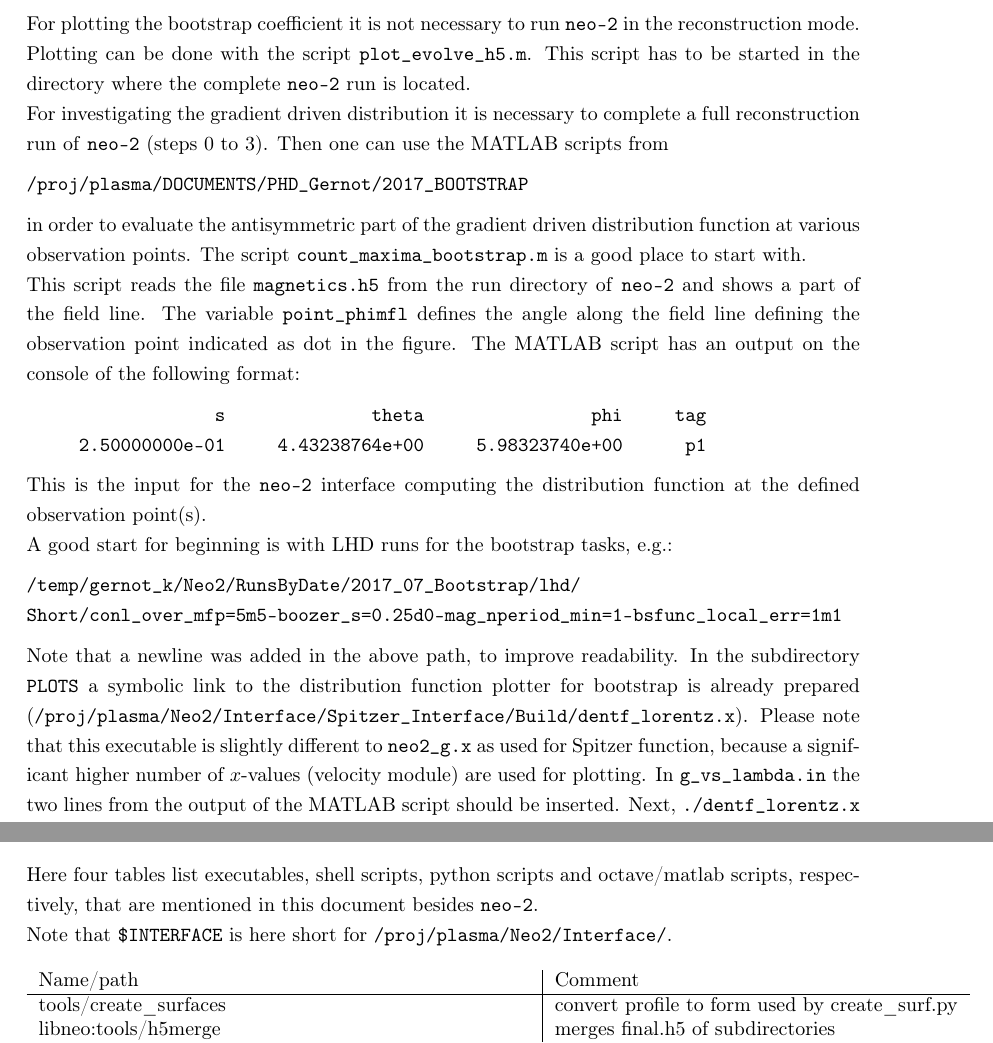
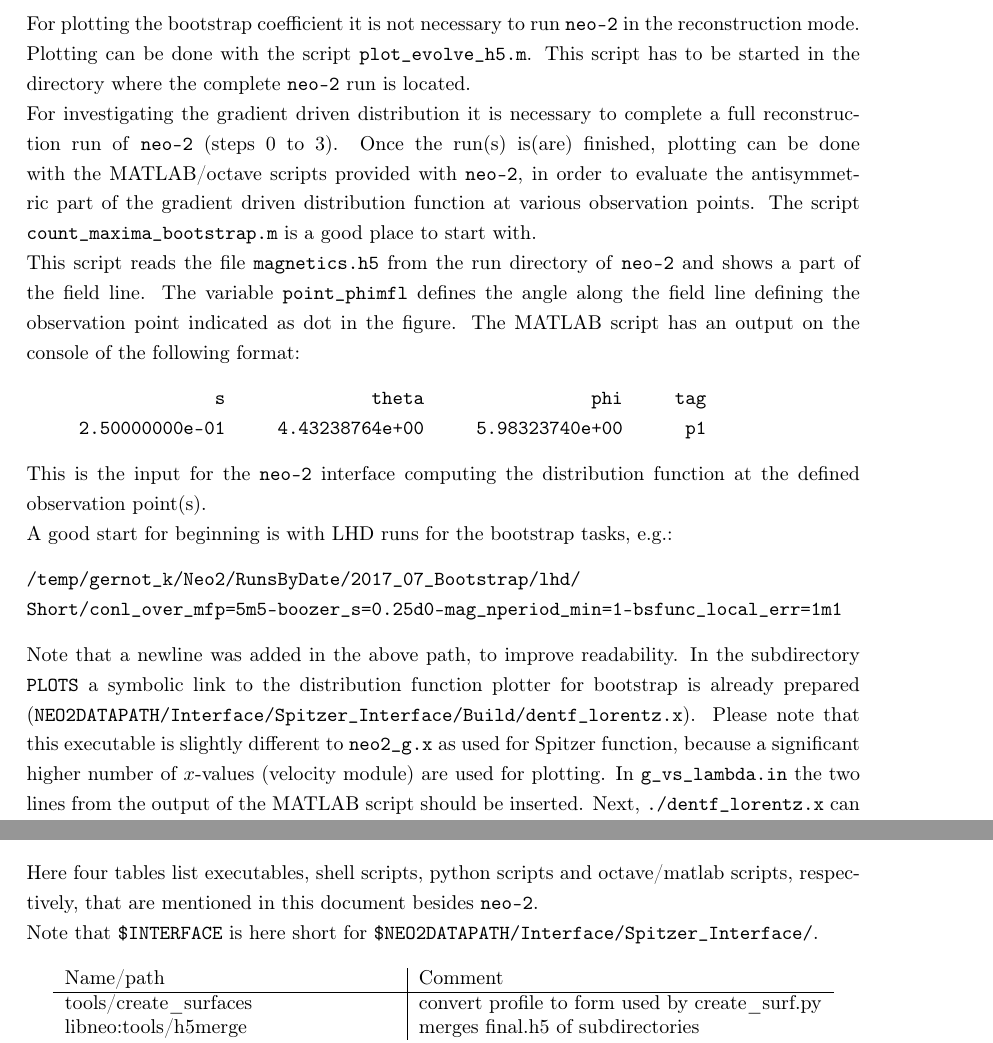
Before and after one commit to itpplasma/NEO-2, a LaTeX document (DOC/2018_DOCUMENTATION/2018_Documentation.tex): two parts of pages 12 and 18 of 19, joined at a grey line, cut so that both start at the same text. Compiled offline with pdfLaTeX.

Commit message:
Avoid explicit references to /proj/plasma/.
Most of them (Travis section still refers to it explicitly), have been
hidden behind NEO2DATAPATH, with note at the beginning, that this refers
to /proj/plasma/Neo2/ at the ITCP of TU Graz.

One reference to a subfolder of Gernot in /proj/plasma/ was removed as
the scripts there should now mostly have a copy under version control in
neo-2.

```diff
--- a/DOC/2018_DOCUMENTATION/2018_Documentation.tex
+++ b/DOC/2018_DOCUMENTATION/2018_Documentation.tex
@@ -530,7 +533,7 @@ cp ../BOOZER_FILE_NAME.bc .
 cp ../neo.in .
 cp $NEO2PATH/NEO-2-PAR/Build/neo_2.x .
 cp $NEO2PATH/DOC/neo2.in.par-full ./neo2.in
-cp /proj/plasma/Neo2/Interface/Examples/condor-all.submit .
+cp $NEO2DATAPATH/Interface/Examples/condor-all.submit .
 \end{verbatim}
 
 The last line is only used if HTCondor should be used as batch system.
@@ -664,6 +667,4 @@ directory of \vv{neo-2}:
 \begin{verbatim}
 mkdir PLOTS
 cd PLOTS
-ln -s /proj/plasma/Neo2/Interface/Spitzer_Interface/Build/neo2_g.x
-cp /proj/plasma/Neo2/Interface/Examples/g_vs_lambda.in .
-cp /proj/plasma/Neo2/Interface/Examples/spitzerinterface.in .
+ln -s $NEO2DATAPATH/Interface/Spitzer_Interface/Build/neo2_g.x
@@ -676,7 +679,7 @@ The result file (\vv{g_vs_lambda.h5}) can be plotted with MATLAB, e.g.,
 with \vv{plot_g_xfix.m} from the main directory of all MATLAB scripts
 related to ECCD:
 \begin{verbatim}
-/proj/plasma/Neo2/Interface/Matlab
+$NEO2DATAPATH/Interface/Matlab
 \end{verbatim}
 
 Please note that the information about the magnetic field is stored per
@@ -690,7 +693,7 @@ Further plots of the magnetic field, such as a 2D distribution of the
 magnetic field module on a particular flux surface can be made with the
 tools located here:
 \begin{verbatim}
- /proj/plasma/Neo2/Interface/Magfie
+$NEO2DATAPATH/Interface/Magfie
 \end{verbatim}
 
 % ----------------------------------------------------------------------
@@ -731,11 +734,9 @@ This script has to be started in the directory where the complete \vv{neo-2}
 run is located.
 
 For investigating the gradient driven distribution it is necessary to
-complete a full reconstruction run of \vv{neo-2} (steps 0 to 3). Then one can
-use the MATLAB scripts from
-\begin{verbatim}
-/proj/plasma/DOCUMENTS/PHD_Gernot/2017_BOOTSTRAP
-\end{verbatim}
+complete a full reconstruction run of \vv{neo-2} (steps 0 to 3).
+Once the run(s) is(are) finished, plotting can be done with the
+MATLAB/octave scripts provided with \vv{neo-2},
 in order to evaluate the antisymmetric part of the gradient driven
 distribution function at various observation points. The script
 \vv{count_maxima_bootstrap.m} is a good place to start with.
@@ -761,7 +762,7 @@ Short/conl_over_mfp=5m5-boozer_s=0.25d0-mag_nperiod_min=1-bsfunc_local_err=1m1
 Note that a newline was added in the above path, to improve readability.
 In the subdirectory \vv{PLOTS} a symbolic link to the distribution
 function plotter for bootstrap is already prepared
-(\vv{/proj/plasma/Neo2/Interface/Spitzer_Interface/Build/dentf_lorentz.x}).
+(\vv{NEO2DATAPATH/Interface/Spitzer_Interface/Build/dentf_lorentz.x}).
 Please note that this executable is slightly different to \vv{neo2_g.x}
 as used for Spitzer function, because a significant higher number of
 $x$-values (velocity module) are used for plotting. In
@@ -1089,7 +1090,7 @@ comment them or also compile SuperLU.
 Here four tables list executables, shell scripts, python scripts and octave/matlab scripts,
 respectively, that are mentioned in this document besides \vv{neo-2}.
 
-Note that \vv{$INTERFACE} is here short for \vv{/proj/plasma/Neo2/Interface/}.
+Note that \vv{$INTERFACE} is here short for \vv{$NEO2DATAPATH/Interface/Spitzer_Interface/}.
 
 \begin{table}[h]
 \centering
@@ -1097,8 +1098,8 @@ Note that \vv{$INTERFACE} is here short for \vv{/proj/plasma/Neo2/Interface/}.
 Name/path   & Comment \\ \hline
 tools/create\_surfaces & convert profile to form used by create\_surf.py \\
 libneo:tools/h5merge & merges final.h5 of subdirectories \\
-\$INTERFACE/Spitzer\_Interface/Build/neo2\_g.x & \\
-\$INTERFACE/Spitzer\_Interface/Build/dentf\_lorentz.x &
+\$INTERFACE/Build/neo2\_g.x & \\
+\$INTERFACE/Build/dentf\_lorentz.x &
 \end{tabular}
 \caption{additional executables used besides neo-2}
 \label{tab:additionalcodes}
```
Also changed, not shown: DOC/2018_DOCUMENTATION/2018_Documentation.tex (17 more changed lines).
